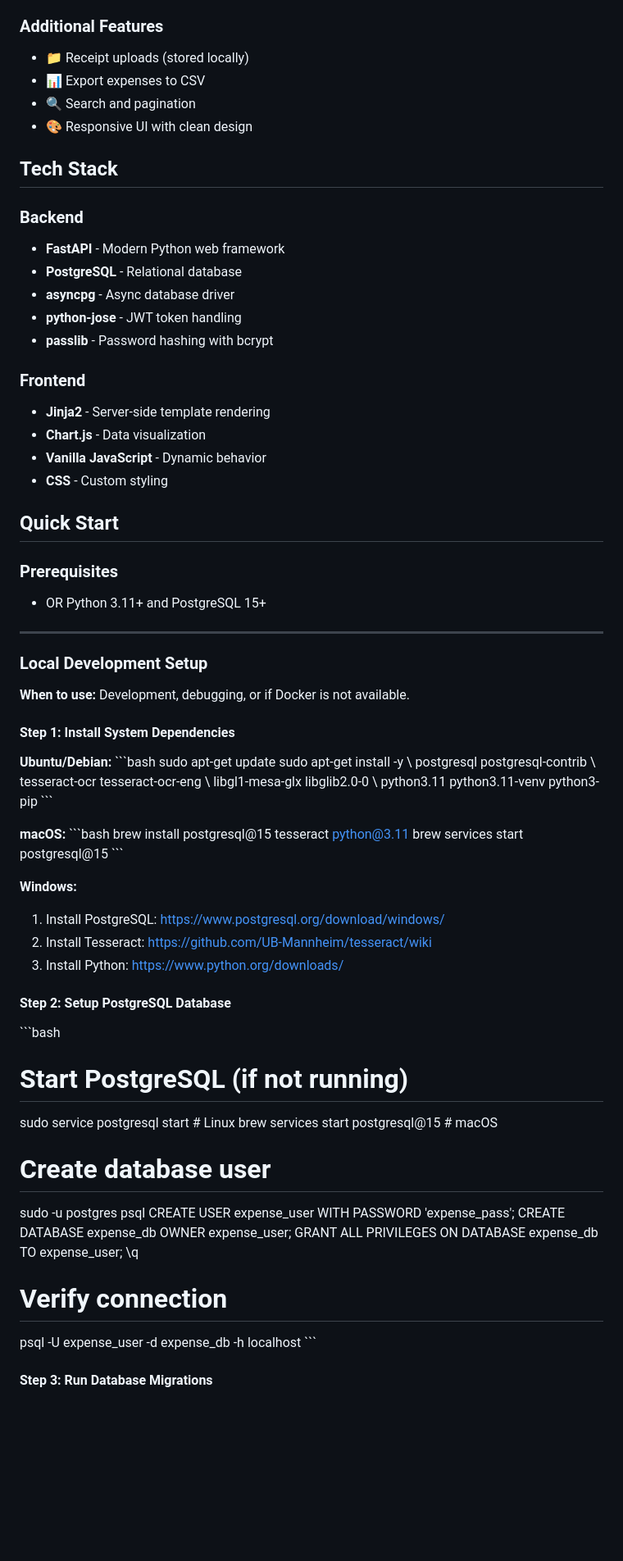
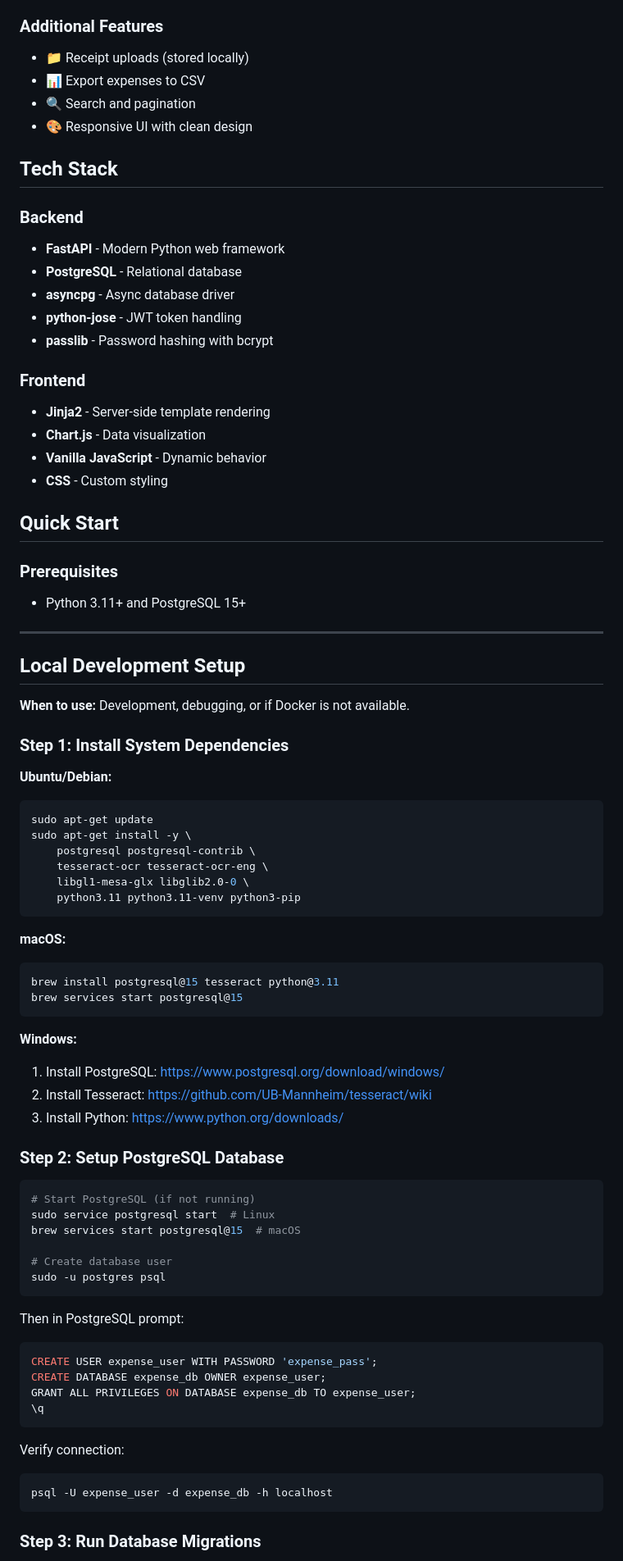
Before and after one commit to dhruvildhamsaniya/Expense_Manager, a Markdown page: README.md, the part around one of its changes. Shown at 82% size. GitHub-like rendering; blank space fills up the shorter version.

````diff
--- a/README.md
+++ b/README.md
@@ -20,6 +21,7 @@ A full-stack personal finance application for tracking expenses, managing catego
 - ✅ Email notifications
 
 ### Additional Features
+
 - 📁 Receipt uploads (stored locally)
 - 📊 Export expenses to CSV
 - 🔍 Search and pagination
@@ -28,6 +30,7 @@ A full-stack personal finance application for tracking expenses, managing catego
 ## Tech Stack
 
 ### Backend
+
 - **FastAPI** - Modern Python web framework
 - **PostgreSQL** - Relational database
 - **asyncpg** - Async database driver
@@ -35,6 +38,7 @@ A full-stack personal finance application for tracking expenses, managing catego
 - **passlib** - Password hashing with bcrypt
 
 ### Frontend
+
 - **Jinja2** - Server-side template rendering
 - **Chart.js** - Data visualization
 - **Vanilla JavaScript** - Dynamic behavior
@@ -43,55 +47,66 @@ A full-stack personal finance application for tracking expenses, managing catego
 ## Quick Start
 
 ### Prerequisites
-- OR Python 3.11+ and PostgreSQL 15+
 
+- Python 3.11+ and PostgreSQL 15+
 
 ---
 
-### Local Development Setup
+## Local Development Setup
 
 **When to use:** Development, debugging, or if Docker is not available.
 
-#### Step 1: Install System Dependencies
+### Step 1: Install System Dependencies
 
 **Ubuntu/Debian:**
-\`\`\`bash
+
+```bash
 sudo apt-get update
-sudo apt-get install -y \\
-    postgresql postgresql-contrib \\
-    tesseract-ocr tesseract-ocr-eng \\
-    libgl1-mesa-glx libglib2.0-0 \\
+sudo apt-get install -y \
+    postgresql postgresql-contrib \
+    tesseract-ocr tesseract-ocr-eng \
+    libgl1-mesa-glx libglib2.0-0 \
     python3.11 python3.11-venv python3-pip
-\`\`\`
+```
 
 **macOS:**
-\`\`\`bash
+
+```bash
 brew install postgresql@15 tesseract python@3.11
 brew services start postgresql@15
-\`\`\`
+```
 
 **Windows:**
+
 1. Install PostgreSQL: https://www.postgresql.org/download/windows/
 2. Install Tesseract: https://github.com/UB-Mannheim/tesseract/wiki
 3. Install Python: https://www.python.org/downloads/
 
-#### Step 2: Setup PostgreSQL Database
+### Step 2: Setup PostgreSQL Database
 
-\`\`\`bash
+```bash
 # Start PostgreSQL (if not running)
 sudo service postgresql start  # Linux
 brew services start postgresql@15  # macOS
 
 # Create database user
 sudo -u postgres psql
+```
+
+Then in PostgreSQL prompt:
+
+```sql
 CREATE USER expense_user WITH PASSWORD 'expense_pass';
 CREATE DATABASE expense_db OWNER expense_user;
 GRANT ALL PRIVILEGES ON DATABASE expense_db TO expense_user;
-\\q
+\q
+```
 
-# Verify connection
+Verify connection:
+
+```bash
 psql -U expense_user -d expense_db -h localhost
-\`\`\`
+```
 
-#### Step 3: Run Database Migrations
+### Step 3: Run Database Migrations
 
````
Also changed, not shown: other parts of README.md (+263 -165 lines).
